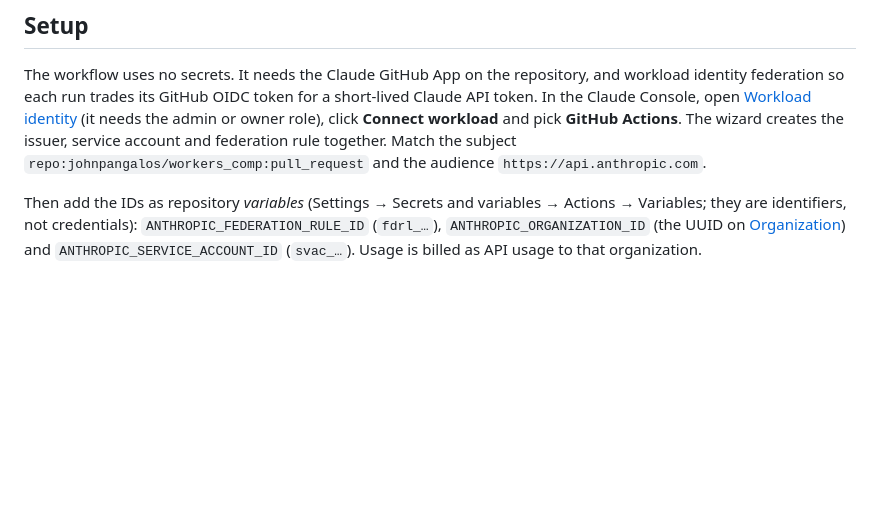
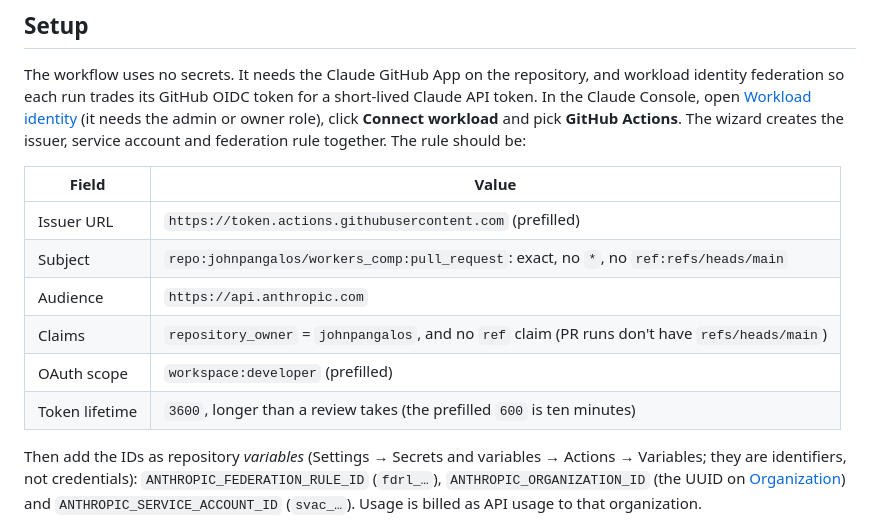
Before and after one commit to johnpangalos/workers_comp, a Markdown page: REVIEW.md, the part around the change. GitHub-like rendering; blank space fills up the shorter version.

Commit message:
docs: spell out the federation rule the Claude review needs
Co-Authored-By: Claude Opus 5.5 <noreply@anthropic.com>
Claude-Session: https://claude.ai/code/session_01Q88F7JNPbF7itgaHDGhzgz

```diff
--- a/REVIEW.md
+++ b/REVIEW.md
@@ -52,8 +52,16 @@ identity federation so each run trades its GitHub OIDC token for a short-lived C
 In the Claude Console, open
 [Workload identity](https://platform.claude.com/settings/workload-identity-federation) (it needs
 the admin or owner role), click **Connect workload** and pick **GitHub Actions**. The wizard
-creates the issuer, service account and federation rule together. Match the subject
-`repo:johnpangalos/workers_comp:pull_request` and the audience `https://api.anthropic.com`.
+creates the issuer, service account and federation rule together. The rule should be:
+
+| Field | Value |
+|---|---|
+| Issuer URL | `https://token.actions.githubusercontent.com` (prefilled) |
+| Subject | `repo:johnpangalos/workers_comp:pull_request`: exact, no `*`, no `ref:refs/heads/main` |
+| Audience | `https://api.anthropic.com` |
+| Claims | `repository_owner` = `johnpangalos`, and no `ref` claim (PR runs don't have `refs/heads/main`) |
+| OAuth scope | `workspace:developer` (prefilled) |
+| Token lifetime | `3600`, longer than a review takes (the prefilled `600` is ten minutes) |
 
 Then add the IDs as repository *variables* (Settings → Secrets and variables → Actions →
 Variables; they are identifiers, not credentials): `ANTHROPIC_FEDERATION_RULE_ID` (`fdrl_…`),
```
